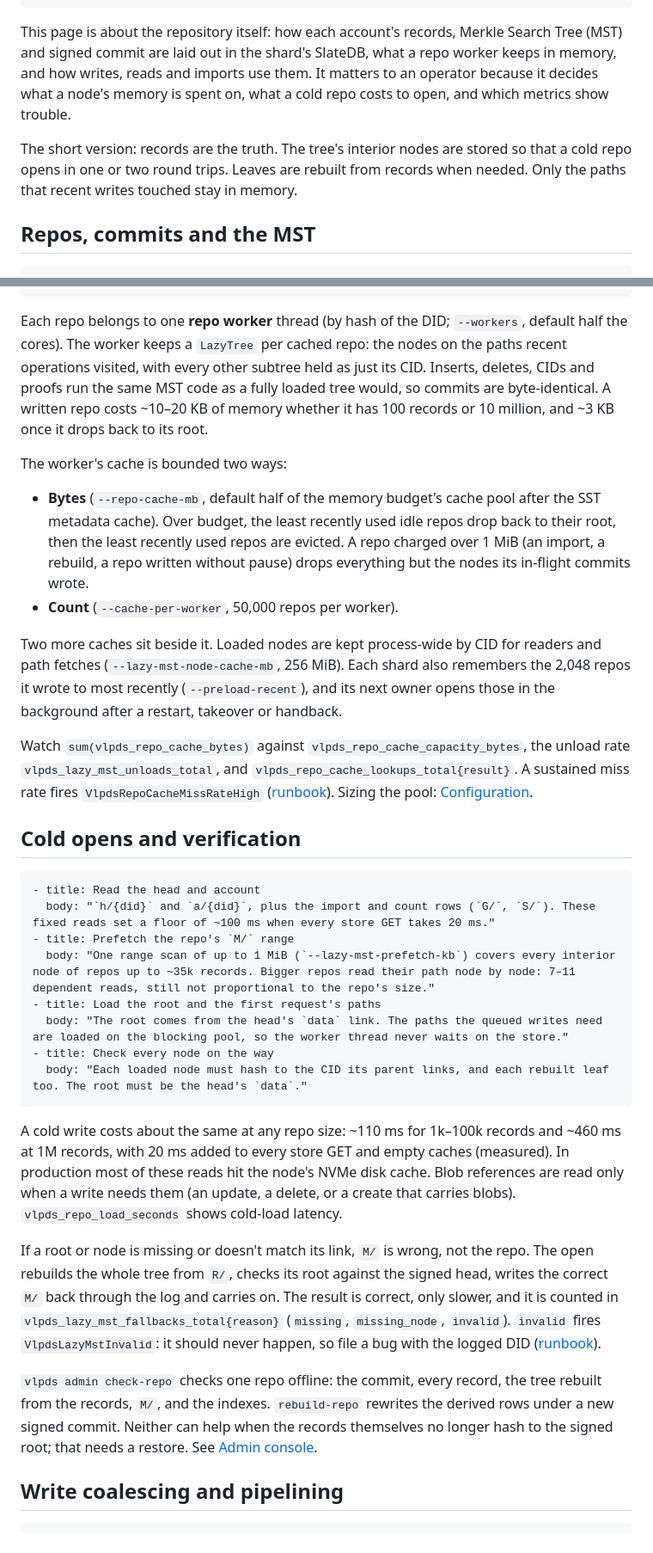
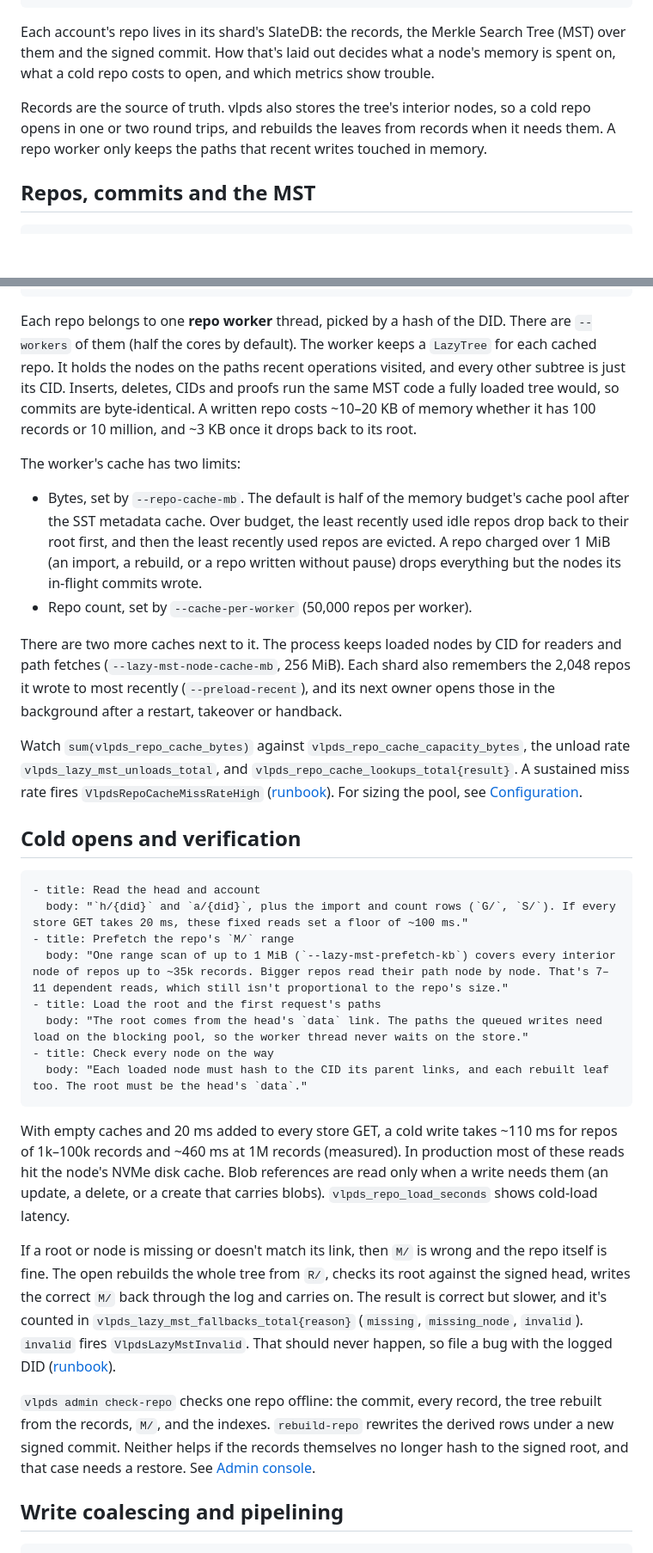
Before and after one commit to BTBurke/vlpds, a Markdown page: docs/record-storage.md, 2 parts joined by grey strips. Shown at 86% size. GitHub-like rendering; blank space fills up the shorter version.

````diff
--- a/docs/record-storage.md
+++ b/docs/record-storage.md
@@ -40,14 +40,13 @@ facts:
   - { value: "200", unit: ops, label: per coalesced commit, note: "queued writes to one repo share a commit; no added delay", tone: amber }
 ```
 
-This page is about the repository itself: how each account's records, Merkle Search Tree (MST) and
-signed commit are laid out in the shard's SlateDB, what a repo worker keeps in memory, and how
-writes, reads and imports use them. It matters to an operator because it decides what a node's
-memory is spent on, what a cold repo costs to open, and which metrics show trouble.
+Each account's repo lives in its shard's SlateDB: the records, the Merkle Search Tree (MST) over
+them and the signed commit. How that's laid out decides what a node's memory is spent on, what a
+cold repo costs to open, and which metrics show trouble.
 
-The short version: records are the truth. The tree's interior nodes are stored so that a cold repo
-opens in one or two round trips. Leaves are rebuilt from records when needed. Only the paths that
-recent writes touched stay in memory.
+Records are the source of truth. vlpds also stores the tree's interior nodes, so a cold repo opens
+in one or two round trips, and rebuilds the leaves from records when it needs them. A repo worker
+only keeps the paths that recent writes touched in memory.
 
 ## Repos, commits and the MST
 
@@ -136,62 +136,62 @@ edges:
   - n1.b85 -> ls.t
 ```
 
-Each repo belongs to one **repo worker** thread (by hash of the DID; `--workers`, default half the
-cores). The worker keeps a `LazyTree` per cached repo: the nodes on the paths recent operations
-visited, with every other subtree held as just its CID. Inserts, deletes, CIDs and proofs run the
-same MST code as a fully loaded tree would, so commits are byte-identical. A written repo costs
-~10–20 KB of memory whether it has 100 records or 10 million, and ~3 KB once it drops back to its
-root.
+Each repo belongs to one **repo worker** thread, picked by a hash of the DID. There are
+`--workers` of them (half the cores by default). The worker keeps a `LazyTree` for each cached
+repo. It holds the nodes on the paths recent operations visited, and every other subtree is just
+its CID. Inserts, deletes, CIDs and proofs run the same MST code a fully loaded tree would, so
+commits are byte-identical. A written repo costs ~10–20 KB of memory whether it has 100 records or
+10 million, and ~3 KB once it drops back to its root.
 
-The worker's cache is bounded two ways:
+The worker's cache has two limits:
 
-- **Bytes** (`--repo-cache-mb`, default half of the memory budget's cache pool after the SST
-  metadata cache). Over budget, the least recently used idle repos drop back to their root, then
-  the least recently used repos are evicted. A repo charged over 1 MiB (an import, a rebuild, a
-  repo written without pause) drops everything but the nodes its in-flight commits wrote.
-- **Count** (`--cache-per-worker`, 50,000 repos per worker).
+- Bytes, set by `--repo-cache-mb`. The default is half of the memory budget's cache pool after the
+  SST metadata cache. Over budget, the least recently used idle repos drop back to their root
+  first, and then the least recently used repos are evicted. A repo charged over 1 MiB (an import,
+  a rebuild, or a repo written without pause) drops everything but the nodes its in-flight commits
+  wrote.
+- Repo count, set by `--cache-per-worker` (50,000 repos per worker).
 
-Two more caches sit beside it. Loaded nodes are kept process-wide by CID for readers and path
-fetches (`--lazy-mst-node-cache-mb`, 256 MiB). Each shard also remembers the 2,048 repos it wrote to
-most recently (`--preload-recent`), and its next owner opens those in the background after a
+There are two more caches next to it. The process keeps loaded nodes by CID for readers and path
+fetches (`--lazy-mst-node-cache-mb`, 256 MiB). Each shard also remembers the 2,048 repos it wrote
+to most recently (`--preload-recent`), and its next owner opens those in the background after a
 restart, takeover or handback.
 
 Watch `sum(vlpds_repo_cache_bytes)` against `vlpds_repo_cache_capacity_bytes`, the unload rate
 `vlpds_lazy_mst_unloads_total`, and `vlpds_repo_cache_lookups_total{result}`. A sustained miss rate
 fires `VlpdsRepoCacheMissRateHigh`
 ([runbook](https://github.com/jazware/vlpds/blob/main/ops/RUNBOOK.md#vlpdsrepocachemissratehigh)).
-Sizing the pool: [Configuration](operations/configuration.md#memory-budget-and-autosizing).
+For sizing the pool, see [Configuration](operations/configuration.md#memory-budget-and-autosizing).
 
 ## Cold opens and verification
 
 ```steps
 - title: Read the head and account
-  body: "`h/{did}` and `a/{did}`, plus the import and count rows (`G/`, `S/`). These fixed reads set a floor of ~100 ms when every store GET takes 20 ms."
+  body: "`h/{did}` and `a/{did}`, plus the import and count rows (`G/`, `S/`). If every store GET takes 20 ms, these fixed reads set a floor of ~100 ms."
 - title: Prefetch the repo's `M/` range
-  body: "One range scan of up to 1 MiB (`--lazy-mst-prefetch-kb`) covers every interior node of repos up to ~35k records. Bigger repos read their path node by node: 7–11 dependent reads, still not proportional to the repo's size."
+  body: "One range scan of up to 1 MiB (`--lazy-mst-prefetch-kb`) covers every interior node of repos up to ~35k records. Bigger repos read their path node by node. That's 7–11 dependent reads, which still isn't proportional to the repo's size."
 - title: Load the root and the first request's paths
-  body: "The root comes from the head's `data` link. The paths the queued writes need are loaded on the blocking pool, so the worker thread never waits on the store."
+  body: "The root comes from the head's `data` link. The paths the queued writes need load on the blocking pool, so the worker thread never waits on the store."
 - title: Check every node on the way
   body: "Each loaded node must hash to the CID its parent links, and each rebuilt leaf too. The root must be the head's `data`."
 ```
 
-A cold write costs about the same at any repo size: ~110 ms for 1k–100k records and ~460 ms at
-1M records, with 20 ms added to every store GET and empty caches (measured). In production most
-of these reads hit the node's NVMe disk cache. Blob references are read only when a write needs
-them (an update, a delete, or a create that carries blobs). `vlpds_repo_load_seconds` shows
-cold-load latency.
+With empty caches and 20 ms added to every store GET, a cold write takes ~110 ms for repos of
+1k–100k records and ~460 ms at 1M records (measured). In production most of these reads hit the
+node's NVMe disk cache. Blob references are read only when a write needs them (an update, a
+delete, or a create that carries blobs). `vlpds_repo_load_seconds` shows cold-load latency.
 
-If a root or node is missing or doesn't match its link, `M/` is wrong, not the repo. The open
-rebuilds the whole tree from `R/`, checks its root against the signed head, writes the correct
-`M/` back through the log and carries on. The result is correct, only slower, and it is counted
-in `vlpds_lazy_mst_fallbacks_total{reason}` (`missing`, `missing_node`, `invalid`). `invalid`
-fires `VlpdsLazyMstInvalid`: it should never happen, so file a bug with the logged DID
+If a root or node is missing or doesn't match its link, then `M/` is wrong and the repo itself is
+fine. The open rebuilds the whole tree from `R/`, checks its root against the signed head, writes
+the correct `M/` back through the log and carries on. The result is correct but slower, and it's
+counted in `vlpds_lazy_mst_fallbacks_total{reason}` (`missing`, `missing_node`, `invalid`).
+`invalid` fires `VlpdsLazyMstInvalid`. That should never happen, so file a bug with the logged DID
 ([runbook](https://github.com/jazware/vlpds/blob/main/ops/RUNBOOK.md#vlpdslazymstinvalid)).
 
 `vlpds admin check-repo` checks one repo offline: the commit, every record, the tree rebuilt
 from the records, `M/`, and the indexes. `rebuild-repo` rewrites the derived rows under a new
-signed commit. Neither can help when the records themselves no longer hash to the signed root;
-that needs a restore. See [Admin console](operations/admin-console.md#admin-cli).
+signed commit. Neither helps if the records themselves no longer hash to the signed root, and
+that case needs a restore. See [Admin console](operations/admin-console.md#admin-cli).
 
 ## Write coalescing and pipelining
 
````
Also changed, not shown: other parts of docs/record-storage.md (+43 -41 lines), docs/firehose.md (+104 -106 lines).
